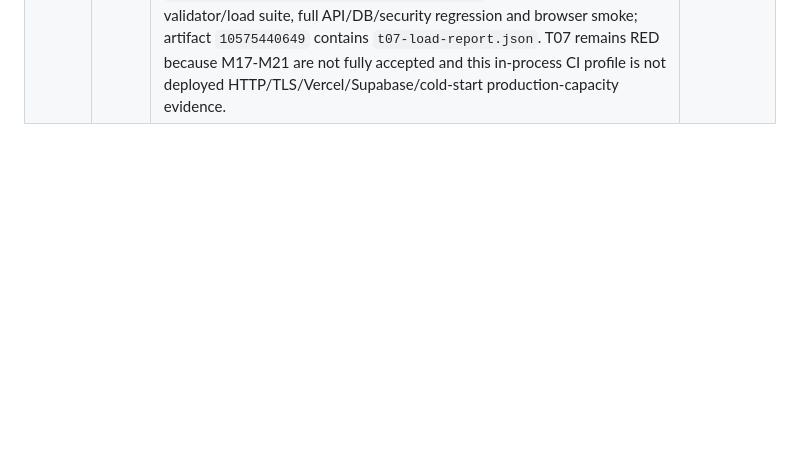
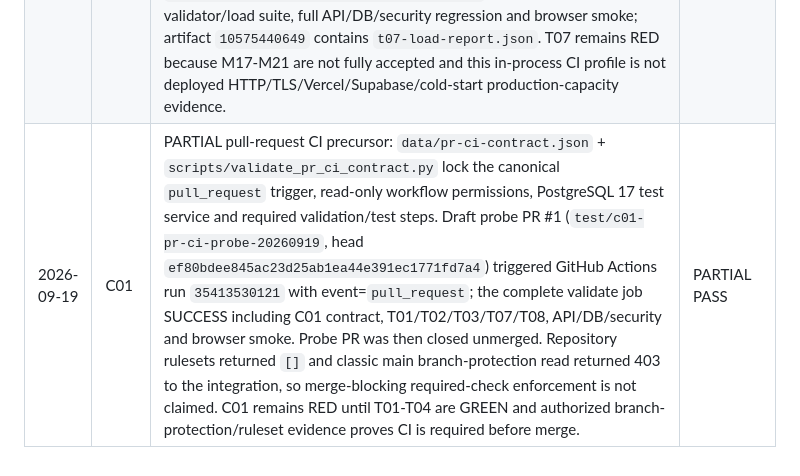
Before and after one commit to SoulFlameAdmin/DPPautopilot, a Markdown page: docs/MASTER_AUTOPILOT_PLAN.md, the part around the change. Rendered like a GitHub page; blank space fills up the shorter version.

Commit message:
docs: record C01 pull-request CI evidence

```diff
--- a/docs/MASTER_AUTOPILOT_PLAN.md
+++ b/docs/MASTER_AUTOPILOT_PLAN.md
@@ -281,3 +281,4 @@ Append evidence here only after verification.
 | 2026-09-19 | T03 | PARTIAL API-integration acceptance coverage: `scripts/generate_api_integration_report.py` validates the 5 executable stateful integration tests, 8 versioned scenarios, stable error/privacy/idempotency tokens and proves collective coverage of M17–M23 across 5 serverless API surfaces. GitHub Actions `35412297769` on `461e22c77629369e28e1e2da19c76884cae81ec0` SUCCESS including T03 integration test/report, all API/DB/security regressions, clean PostgreSQL replay, restore and browser smoke; artifact `10574279507`. T03 remains RED pending full M17–M23 acceptance and deployed HTTP integration. | PARTIAL PASS |
 | 2026-09-19 | T08 | PARTIAL reliability/retry acceptance coverage: `scripts/generate_reliability_report.py` validates 4 executable scenarios spanning registry timeout/retry, import duplicate-commit idempotency, registry idempotency and M17-M19 API conflict/fail-closed behavior, covering 15 concrete reliability behaviors. GitHub Actions `35412453600` on `7c0aaec92f1fe958c6734eb2ff5474ca1015966e` SUCCESS including T08 report/scenarios and full API/DB/security regression; artifact `10574529645`. Bound Supabase `frhletkiuupgksmgxoxc` ran the three PostgreSQL reliability/idempotency suites in `BEGIN/ROLLBACK` and returned `T08_BOUND_SUPABASE_RELIABILITY_ROLLBACK_PASS`. T08 remains RED while M23 is RED. | PARTIAL PASS |
 | 2026-09-19 | T07 | PARTIAL synthetic load precursor: `data/load-test-policy.json` + `tests/api/load.test.cjs` execute in-process serverless-handler characterization across models/items/passport/imports/export. CI profile runs 200 requests at concurrency 25 with zero-error and p95/wall budgets, a 1000-row import volume case, and same-client overload proving the configured 120-request read budget sheds the final 5/125 requests as HTTP 429 before upstream. GitHub Actions `35413316603` on `5d3df2e3b9c78ecf6f4fe1f638150d46492db45d` SUCCESS including T07 validator/load suite, full API/DB/security regression and browser smoke; artifact `10575440649` contains `t07-load-report.json`. T07 remains RED because M17-M21 are not fully accepted and this in-process CI profile is not deployed HTTP/TLS/Vercel/Supabase/cold-start production-capacity evidence. | PARTIAL PASS |
+| 2026-09-19 | C01 | PARTIAL pull-request CI precursor: `data/pr-ci-contract.json` + `scripts/validate_pr_ci_contract.py` lock the canonical `pull_request` trigger, read-only workflow permissions, PostgreSQL 17 test service and required validation/test steps. Draft probe PR #1 (`test/c01-pr-ci-probe-20260919`, head `ef80bdee845ac23d25ab1ea44e391ec1771fd7a4`) triggered GitHub Actions run `35413530121` with event=`pull_request`; the complete validate job SUCCESS including C01 contract, T01/T02/T03/T07/T08, API/DB/security and browser smoke. Probe PR was then closed unmerged. Repository rulesets returned `[]` and classic main branch-protection read returned 403 to the integration, so merge-blocking required-check enforcement is not claimed. C01 remains RED until T01-T04 are GREEN and authorized branch-protection/ruleset evidence proves CI is required before merge. | PARTIAL PASS |
```
